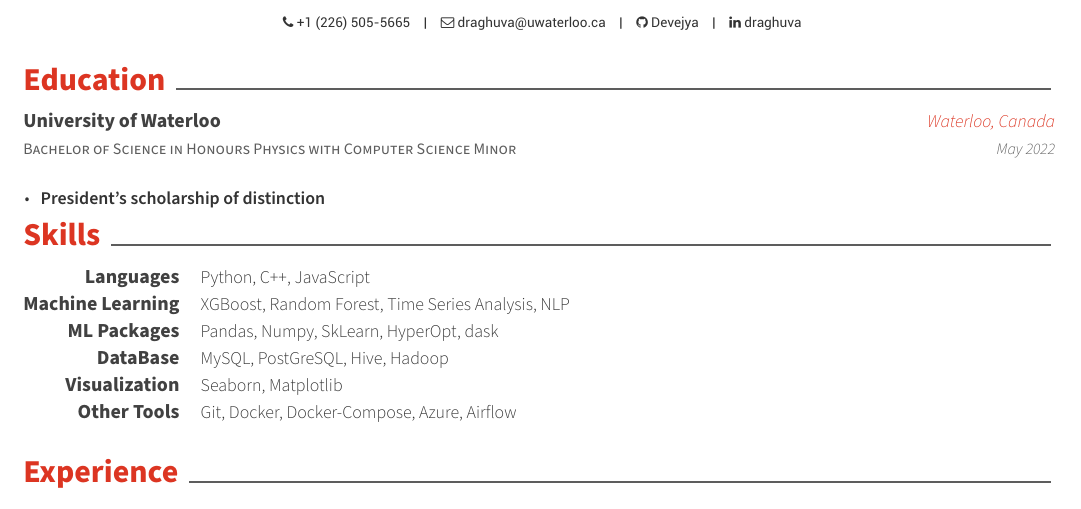
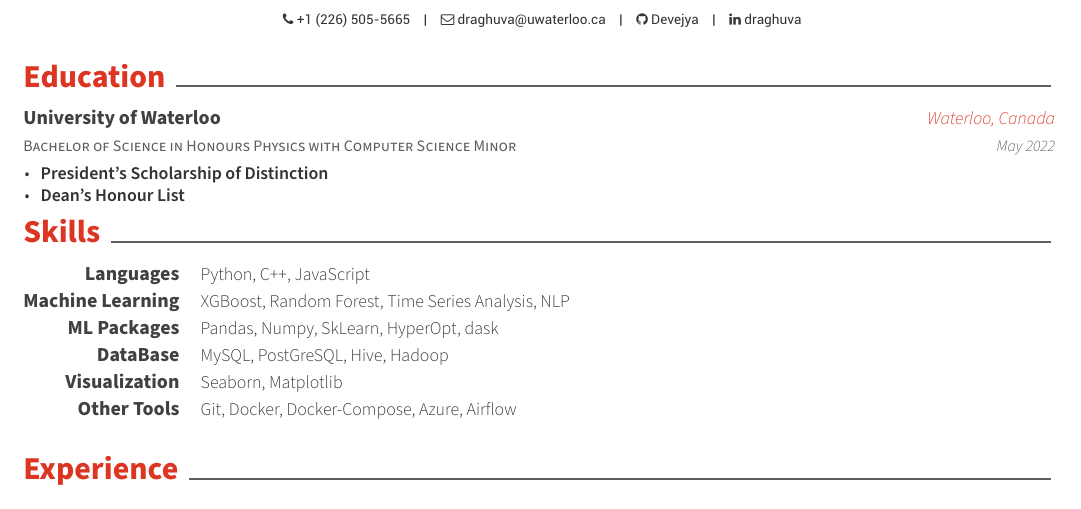
Before and after one commit to Devejya/Resumes, a LaTeX CV (Resume/resume.tex, which reads Resume/resume/education.tex): part of the page, cut so that both start at the same text. Compiled offline with XeLaTeX.

Commit message:
deanshonorlist and top margin change

```diff
--- a/Resume/resume.tex
+++ b/Resume/resume.tex
@@ -24,7 +24,7 @@
 \documentclass[11pt, a4paper]{awesome-cv}
 
 % Configure page margins with geometry
-\geometry{left=1.4cm, top=.4cm, right=1.4cm, bottom=1.8cm, footskip=.5cm}
+\geometry{left=1.4cm, top=.1cm, right=1.4cm, bottom=1.8cm, footskip=.5cm}
 
 % Specify the location of the included fonts
 \fontdir[fonts/]
--- a/Resume/resume/education.tex
+++ b/Resume/resume/education.tex
@@ -8,8 +8,9 @@
     {May 2022} % Date(s)
     {
       \begin{cvitems} % Description(s) bullet points
-         \item {\textbf{President's scholarship of distinction}}
+         \item {\textbf{President's Scholarship of Distinction}}
          %\vspace{0.5mm}
+         \item {\textbf{Dean's Honour List}}
       \end{cvitems}
     }
 \end{cventries}
```
Also changed, not shown: 1 other file.
